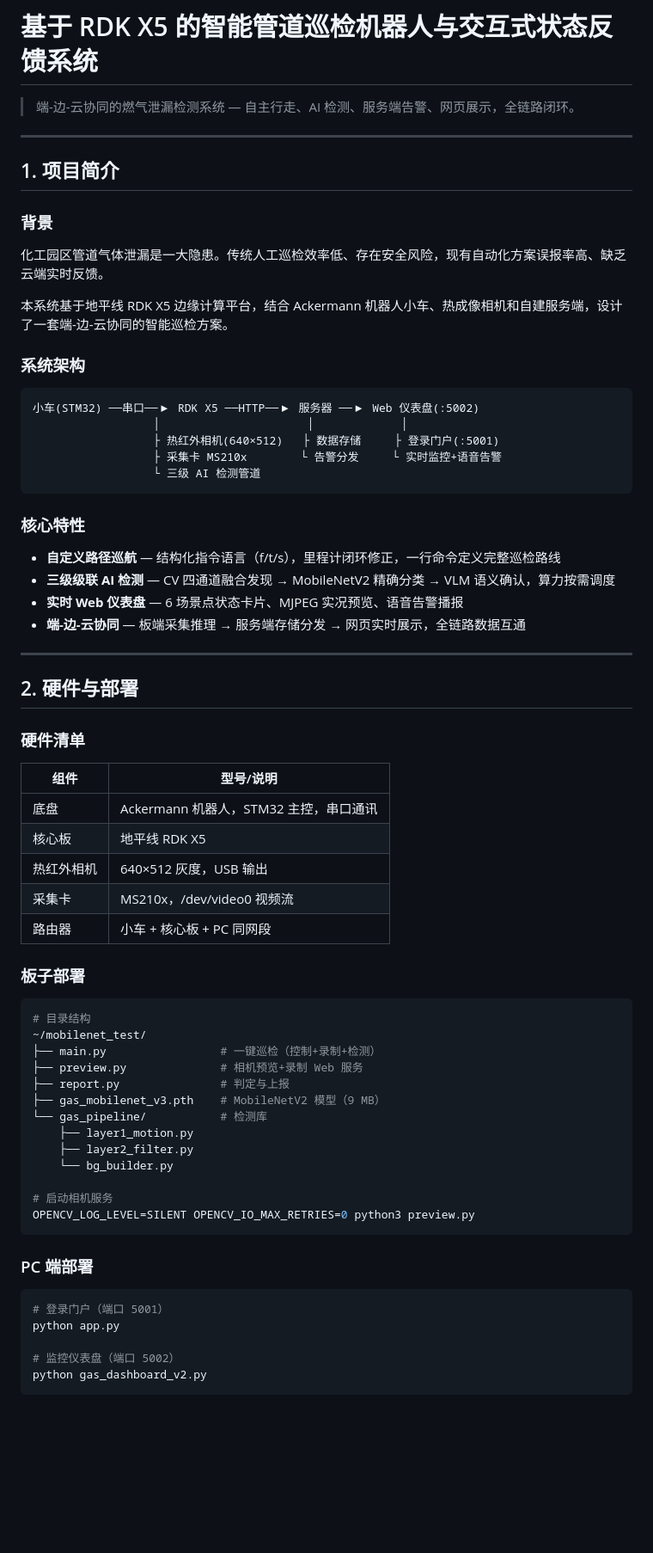
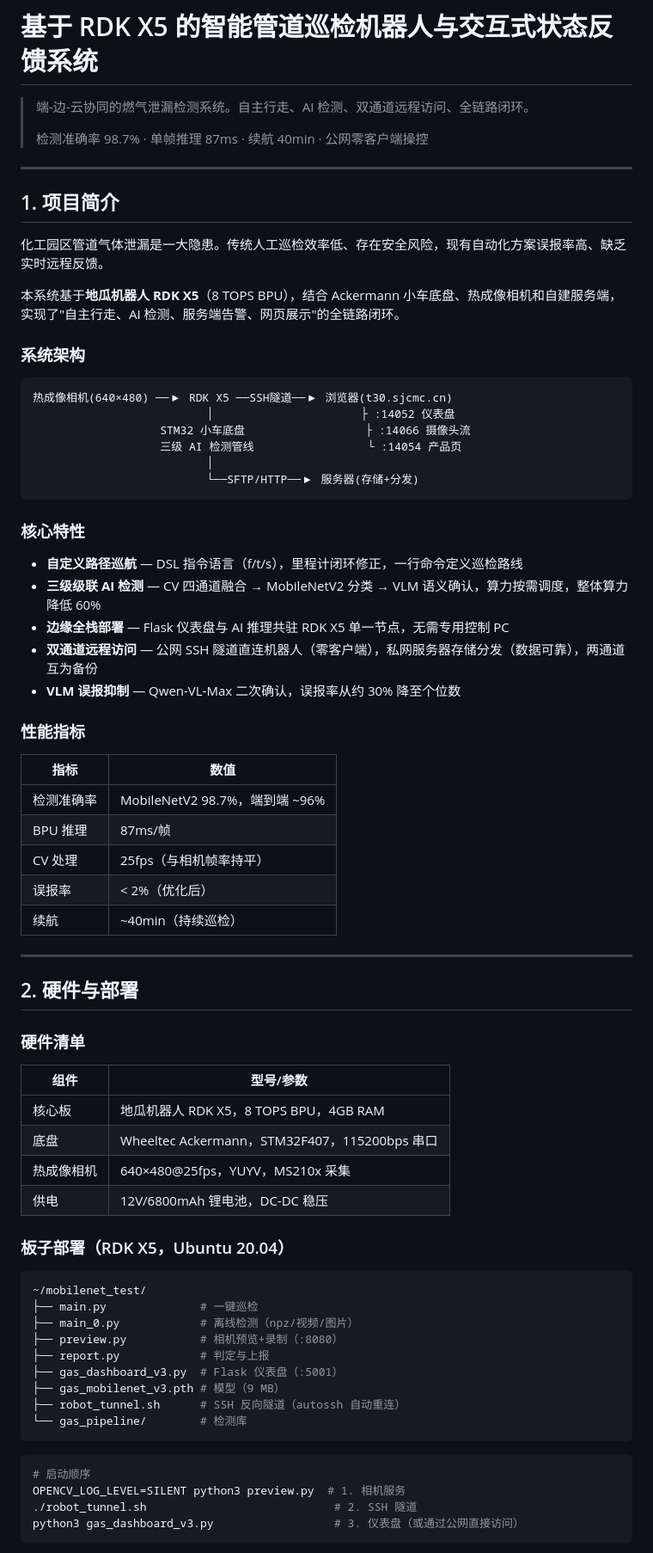
Before and after one commit to SkyWing925/gas-inspection-system, a Markdown page: README.md, the part around one of its changes. Shown at 86% size. GitHub-like rendering; blank space fills up the shorter version.

````diff
--- a/README.md
+++ b/README.md
@@ -1,33 +1,45 @@
 # 基于 RDK X5 的智能管道巡检机器人与交互式状态反馈系统
 
-> 端-边-云协同的燃气泄漏检测系统 — 自主行走、AI 检测、服务端告警、网页展示，全链路闭环。
+> 端-边-云协同的燃气泄漏检测系统。自主行走、AI 检测、双通道远程访问、全链路闭环。
+>
+> 检测准确率 98.7% · 单帧推理 87ms · 续航 40min · 公网零客户端操控
 
 ---
 
 ## 1. 项目简介
 
-### 背景
+化工园区管道气体泄漏是一大隐患。传统人工巡检效率低、存在安全风险，现有自动化方案误报率高、缺乏实时远程反馈。
 
-化工园区管道气体泄漏是一大隐患。传统人工巡检效率低、存在安全风险，现有自动化方案误报率高、缺乏云端实时反馈。
-
-本系统基于地平线 RDK X5 边缘计算平台，结合 Ackermann 机器人小车、热成像相机和自建服务端，设计了一套端-边-云协同的智能巡检方案。
+本系统基于**地瓜机器人 RDK X5**（8 TOPS BPU），结合 Ackermann 小车底盘、热成像相机和自建服务端，实现了"自主行走、AI 检测、服务端告警、网页展示"的全链路闭环。
 
 ### 系统架构
 
 ```
-小车(STM32) ──串口──▶ RDK X5 ──HTTP──▶ 服务器 ──▶ Web 仪表盘(:5002)
-                  │                      │             │
-                  ├ 热红外相机(640×512)   ├ 数据存储     ├ 登录门户(:5001)
-                  ├ 采集卡 MS210x        └ 告警分发     └ 实时监控+语音告警
-                  └ 三级 AI 检测管道
+热成像相机(640×480) ──▶ RDK X5 ──SSH隧道──▶ 浏览器(t30.sjcmc.cn)
+                          │                      ├ :14052 仪表盘
+                   STM32 小车底盘                  ├ :14066 摄像头流
+                   三级 AI 检测管线                 └ :14054 产品页
+                          │
+                          └──SFTP/HTTP──▶ 服务器(存储+分发)
 ```
 
 ### 核心特性
 
-- **自定义路径巡航** — 结构化指令语言（f/t/s），里程计闭环修正，一行命令定义完整巡检路线
-- **三级级联 AI 检测** — CV 四通道融合发现 → MobileNetV2 精确分类 → VLM 语义确认，算力按需调度
-- **实时 Web 仪表盘** — 6 场景点状态卡片、MJPEG 实况预览、语音告警播报
-- **端-边-云协同** — 板端采集推理 → 服务端存储分发 → 网页实时展示，全链路数据互通
+- **自定义路径巡航** — DSL 指令语言（f/t/s），里程计闭环修正，一行命令定义巡检路线
+- **三级级联 AI 检测** — CV 四通道融合 → MobileNetV2 分类 → VLM 语义确认，算力按需调度，整体算力降低 60%
+- **边缘全栈部署** — Flask 仪表盘与 AI 推理共驻 RDK X5 单一节点，无需专用控制 PC
+- **双通道远程访问** — 公网 SSH 隧道直连机器人（零客户端），私网服务器存储分发（数据可靠），两通道互为备份
+- **VLM 误报抑制** — Qwen-VL-Max 二次确认，误报率从约 30% 降至个位数
+
+### 性能指标
+
+| 指标 | 数值 |
+|------|------|
+| 检测准确率 | MobileNetV2 98.7%，端到端 ~96% |
+| BPU 推理 | 87ms/帧 |
+| CV 处理 | 25fps（与相机帧率持平） |
+| 误报率 | < 2%（优化后） |
+| 续航 | ~40min（持续巡检） |
 
 ---
 
@@ -35,39 +47,31 @@
 
 ### 硬件清单
 
-| 组件 | 型号/说明 |
+| 组件 | 型号/参数 |
 |------|----------|
-| 底盘 | Ackermann 机器人，STM32 主控，串口通讯 |
-| 核心板 | 地平线 RDK X5 |
-| 热红外相机 | 640×512 灰度，USB 输出 |
-| 采集卡 | MS210x，/dev/video0 视频流 |
-| 路由器 | 小车 + 核心板 + PC 同网段 |
+| 核心板 | 地瓜机器人 RDK X5，8 TOPS BPU，4GB RAM |
+| 底盘 | Wheeltec Ackermann，STM32F407，115200bps 串口 |
+| 热成像相机 | 640×480@25fps，YUYV，MS210x 采集 |
+| 供电 | 12V/6800mAh 锂电池，DC-DC 稳压 |
 
-### 板子部署
+### 板子部署（RDK X5，Ubuntu 20.04）
 
 ```bash
-# 目录结构
 ~/mobilenet_test/
-├── main.py                 # 一键巡检（控制+录制+检测）
-├── preview.py              # 相机预览+录制 Web 服务
-├── report.py               # 判定与上报
-├── gas_mobilenet_v3.pth    # MobileNetV2 模型（9 MB）
-└── gas_pipeline/           # 检测库
-    ├── layer1_motion.py
-    ├── layer2_filter.py
-    └── bg_builder.py
-
-# 启动相机服务
-OPENCV_LOG_LEVEL=SILENT OPENCV_IO_MAX_RETRIES=0 python3 preview.py
+├── main.py              # 一键巡检
+├── main_0.py            # 离线检测（npz/视频/图片）
+├── preview.py           # 相机预览+录制（:8080）
+├── report.py            # 判定与上报
+├── gas_dashboard_v3.py  # Flask 仪表盘（:5001）
+├── gas_mobilenet_v3.pth # 模型（9 MB）
+├── robot_tunnel.sh      # SSH 反向隧道（autossh 自动重连）
+└── gas_pipeline/        # 检测库
 ```
 
-### PC 端部署
-
 ```bash
-# 登录门户（端口 5001）
-python app.py
-
-# 监控仪表盘（端口 5002）
-python gas_dashboard_v2.py
+# 启动顺序
+OPENCV_LOG_LEVEL=SILENT python3 preview.py  # 1. 相机服务
+./robot_tunnel.sh                            # 2. SSH 隧道
+python3 gas_dashboard_v3.py                  # 3. 仪表盘（或通过公网直接访问）
 ```
 
````
Also changed, not shown: other parts of README.md (+61 -75 lines).
